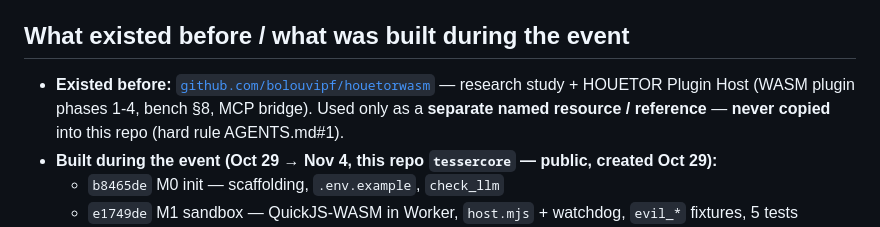
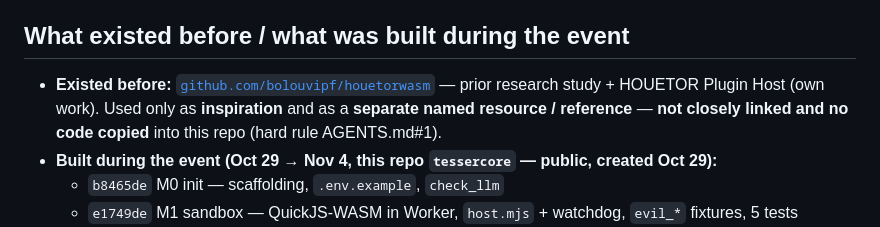
Before and after one commit to bolouvipf/tessercore, a Markdown page: README.md, the part around the change. Rendered like a GitHub page.

Commit message:
docs: clarify houetorwasm as inspiration only, not closely linked, no code copied

```diff
--- a/README.md
+++ b/README.md
@@ -9,7 +9,7 @@
 
 ## What existed before / what was built during the event
 
-- **Existed before:** [`github.com/bolouvipf/houetorwasm`](https://github.com/bolouvipf/houetorwasm) — research study + HOUETOR Plugin Host (WASM plugin phases 1-4, bench §8, MCP bridge). Used only as a **separate named resource / reference** — **never copied** into this repo (hard rule AGENTS.md#1).
+- **Existed before:** [`github.com/bolouvipf/houetorwasm`](https://github.com/bolouvipf/houetorwasm) — prior research study + HOUETOR Plugin Host (own work). Used only as **inspiration** and as a **separate named resource / reference** — **not closely linked and no code copied** into this repo (hard rule AGENTS.md#1).
 - **Built during the event (Oct 29 → Nov 4, this repo `tessercore` — public, created Oct 29):**
   - `b8465de` M0 init — scaffolding, `.env.example`, `check_llm`
   - `e1749de` M1 sandbox — QuickJS-WASM in Worker, `host.mjs` + watchdog, `evil_*` fixtures, 5 tests
```
